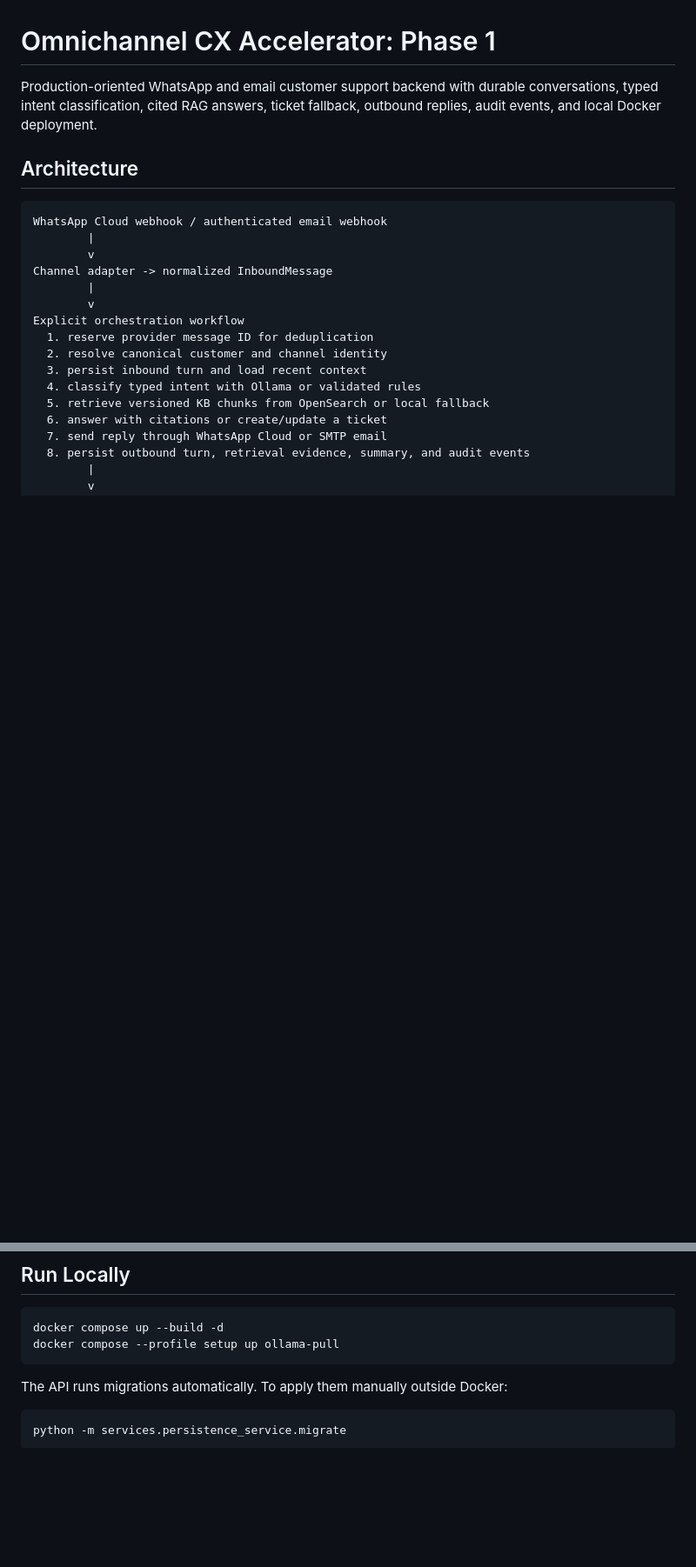
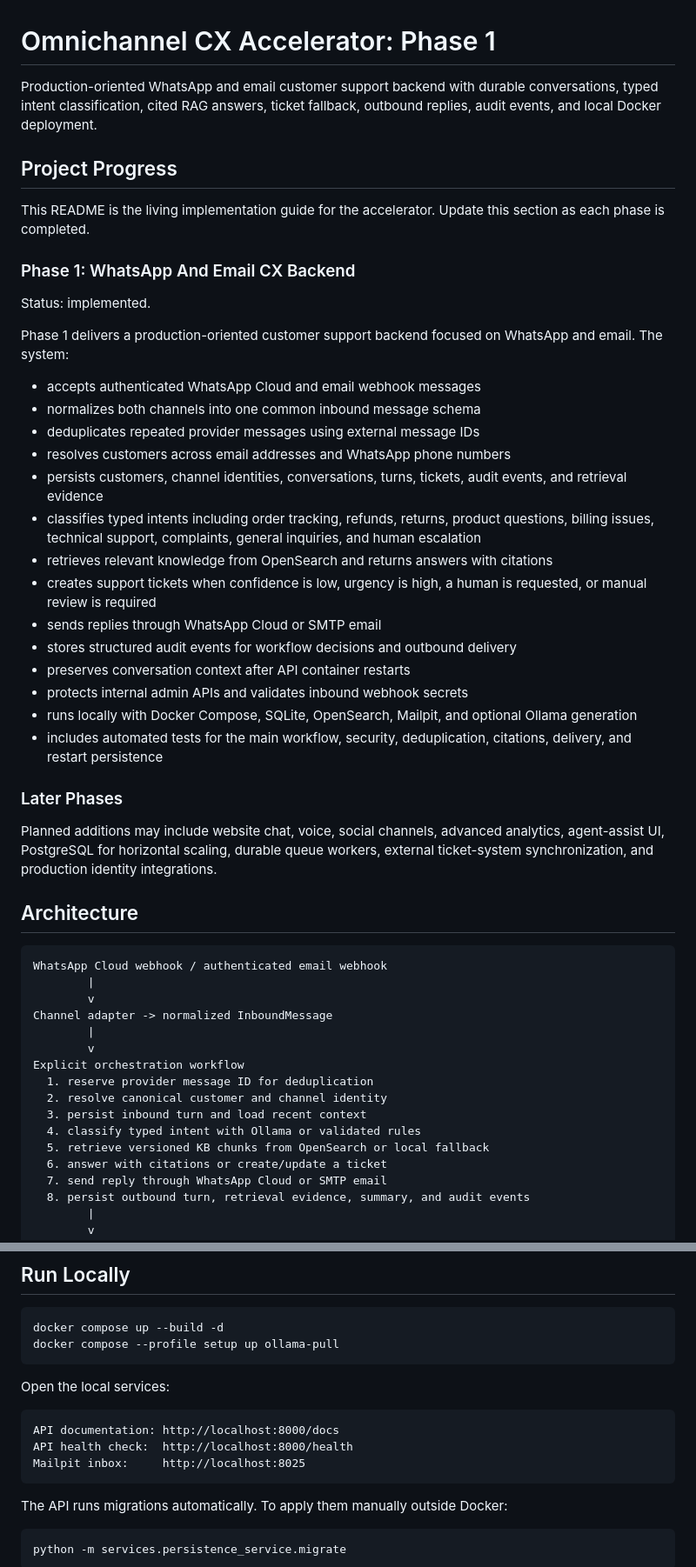
Before and after one commit to digsganit98/Omnichannel-CX-Project, a Markdown page: README.md, 2 parts joined by grey strips. Shown at 87% size. Rendered like a GitHub page; blank space fills up the shorter version.

````diff
--- a/README.md
+++ b/README.md
@@ -1,6 +1,35 @@
 # Omnichannel CX Accelerator: Phase 1
 
 Production-oriented WhatsApp and email customer support backend with durable conversations, typed intent classification, cited RAG answers, ticket fallback, outbound replies, audit events, and local Docker deployment.
+
+## Project Progress
+
+This README is the living implementation guide for the accelerator. Update this section as each phase is completed.
+
+### Phase 1: WhatsApp And Email CX Backend
+
+Status: implemented.
+
+Phase 1 delivers a production-oriented customer support backend focused on WhatsApp and email. The system:
+
+- accepts authenticated WhatsApp Cloud and email webhook messages
+- normalizes both channels into one common inbound message schema
+- deduplicates repeated provider messages using external message IDs
+- resolves customers across email addresses and WhatsApp phone numbers
+- persists customers, channel identities, conversations, turns, tickets, audit events, and retrieval evidence
+- classifies typed intents including order tracking, refunds, returns, product questions, billing issues, technical support, complaints, general inquiries, and human escalation
+- retrieves relevant knowledge from OpenSearch and returns answers with citations
+- creates support tickets when confidence is low, urgency is high, a human is requested, or manual review is required
+- sends replies through WhatsApp Cloud or SMTP email
+- stores structured audit events for workflow decisions and outbound delivery
+- preserves conversation context after API container restarts
+- protects internal admin APIs and validates inbound webhook secrets
+- runs locally with Docker Compose, SQLite, OpenSearch, Mailpit, and optional Ollama generation
+- includes automated tests for the main workflow, security, deduplication, citations, delivery, and restart persistence
+
+### Later Phases
+
+Planned additions may include website chat, voice, social channels, advanced analytics, agent-assist UI, PostgreSQL for horizontal scaling, durable queue workers, external ticket-system synchronization, and production identity integrations.
 
 ## Architecture
 
@@ -55,6 +84,14 @@ docker compose up --build -d
 docker compose --profile setup up ollama-pull
 ```
 
+Open the local services:
+
+```text
+API documentation: http://localhost:8000/docs
+API health check:  http://localhost:8000/health
+Mailpit inbox:     http://localhost:8025
+```
+
 The API runs migrations automatically. To apply them manually outside Docker:
 
 ```powershell
````
Also changed, not shown: other parts of README.md (+43 -0 lines).
